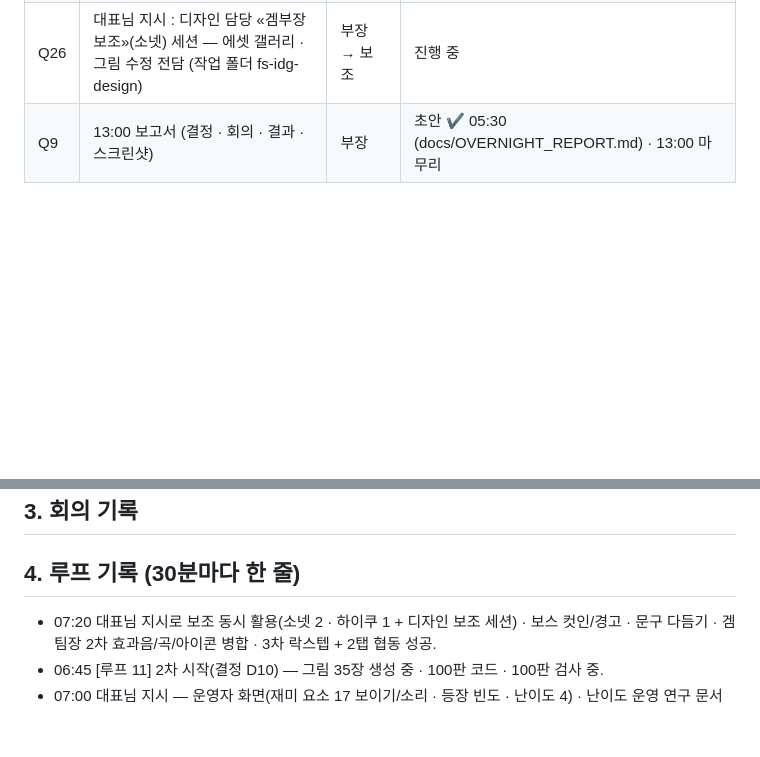
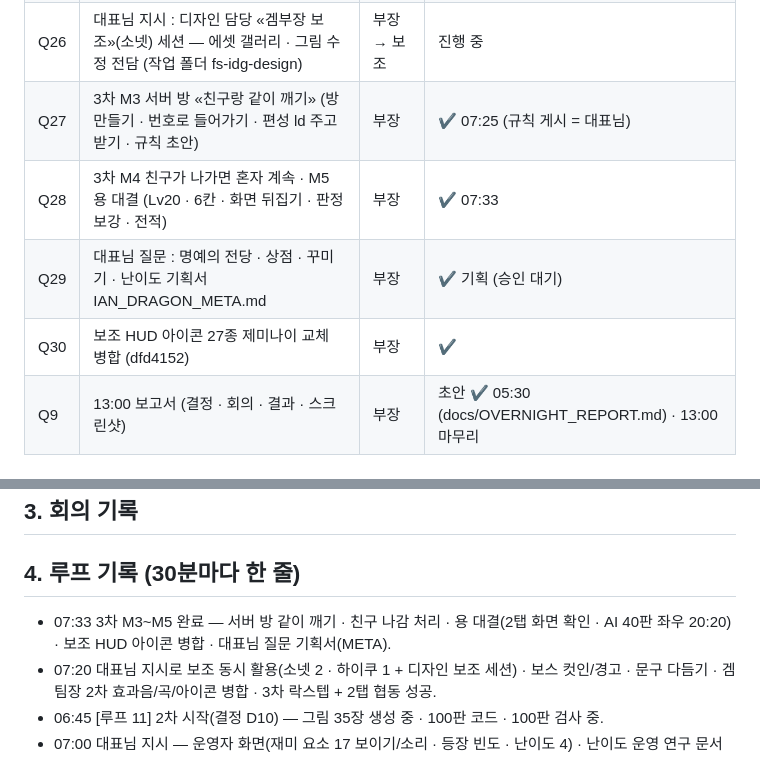
Before and after one commit to nivs-web/iandragon, a Markdown page: docs/OVERNIGHT_LOG.md, 2 parts joined by grey strips. Rendered like a GitHub page; blank space fills up the shorter version.

Commit message:
야간 기록: 3차 M3~M5 · META 기획
Co-Authored-By: Claude Opus 5.5 <noreply@anthropic.com>

```diff
--- a/docs/OVERNIGHT_LOG.md
+++ b/docs/OVERNIGHT_LOG.md
@@ -40,6 +40,10 @@
 | Q24 | 2차 : 월드 6~10 그림 35장 · 조립 · 100판 열기 · 검사 (결정 D10) | 부장 + 소넷 | 진행 중 |
 | Q25 | 3차 멀티 준비 : 락스텝 계층 + 검사(20판 · 30% 유실) + 전투 화면 연결 + 같은 컴퓨터 2탭 협동 실제 확인 | 부장 | ✔ 07:20 (서버 통로는 규칙 게시 뒤) |
 | Q26 | 대표님 지시 : 디자인 담당 «겜부장 보조»(소넷) 세션 — 에셋 갤러리 · 그림 수정 전담 (작업 폴더 fs-idg-design) | 부장 → 보조 | 진행 중 |
+| Q27 | 3차 M3 서버 방 «친구랑 같이 깨기» (방 만들기 · 번호로 들어가기 · 편성 ld 주고받기 · 규칙 초안) | 부장 | ✔ 07:25 (규칙 게시 = 대표님) |
+| Q28 | 3차 M4 친구가 나가면 혼자 계속 · M5 용 대결 (Lv20 · 6칸 · 화면 뒤집기 · 판정 보강 · 전적) | 부장 | ✔ 07:33 |
+| Q29 | 대표님 질문 : 명예의 전당 · 상점 · 꾸미기 · 난이도 기획서 IAN_DRAGON_META.md | 부장 | ✔ 기획 (승인 대기) |
+| Q30 | 보조 HUD 아이콘 27종 제미나이 교체 병합 (dfd4152) | 부장 | ✔ |
 | Q9 | 13:00 보고서 (결정 · 회의 · 결과 · 스크린샷) | 부장 | 초안 ✔ 05:30 (docs/OVERNIGHT_REPORT.md) · 13:00 마무리 |
 
 ## 2. 결정 기록 (질문 → 추천안 → 이유 → 결과)
@@ -108,6 +112,7 @@
 ## 3. 회의 기록
 
 ## 4. 루프 기록 (30분마다 한 줄)
+- 07:33 3차 M3~M5 완료 — 서버 방 같이 깨기 · 친구 나감 처리 · 용 대결(2탭 화면 확인 · AI 40판 좌우 20:20) · 보조 HUD 아이콘 병합 · 대표님 질문 기획서(META).
 - 07:20 대표님 지시로 보조 동시 활용(소넷 2 · 하이쿠 1 + 디자인 보조 세션) · 보스 컷인/경고 · 문구 다듬기 · 겜팀장 2차 효과음/곡/아이콘 병합 · 3차 락스텝 + 2탭 협동 성공.
 - 06:45 [루프 11] 2차 시작(결정 D10) — 그림 35장 생성 중 · 100판 코드 · 100판 검사 중.
 - 07:00 대표님 지시 — 운영자 화면(재미 요소 17 보이기/소리 · 등장 빈도 · 난이도 4) · 난이도 운영 연구 문서(IAN_DRAGON_ADMIN.md) · 한국어 유지 규칙 전달 · 겜팀장 새 대사 연결.
```
